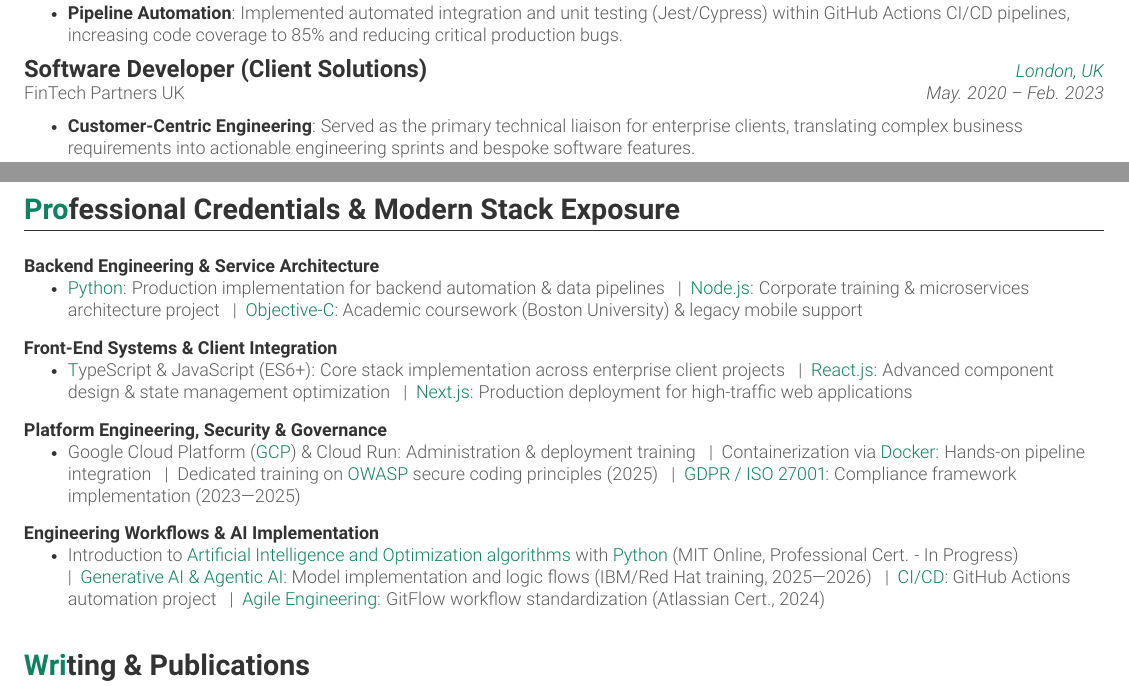
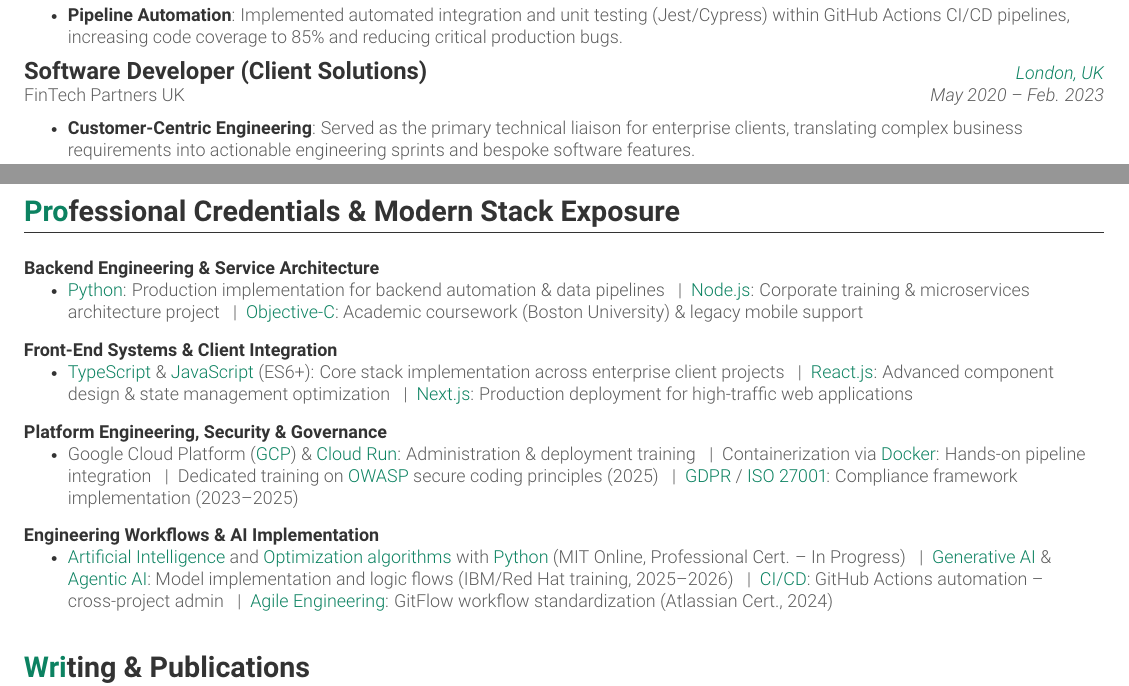
Before and after one commit to pialexandraa/strata-tech-resume, a LaTeX document (main.tex): two parts of pages 1 and 2 of 2, joined at a grey line, cut so that both start at the same text. Compiled offline with pdfLaTeX.

Commit message:
Syntax and formatting improvements
Syntax and formatting improvements for spacing, latex code efficiency, and sample images; updated final compiled resume

```diff
--- a/main.tex
+++ b/main.tex
@@ -145,7 +145,7 @@
       %\vspace{8pt} % Additional line of space, use if needed
 
     \resumeSubheading
-      {Software Developer (Client Solutions)}{May. 2020 -- Feb. 2023}
+      {Software Developer (Client Solutions)}{May 2020 -- Feb. 2023}
       {FinTech Partners UK}{\textcolor{Minty}London, UK}
       \resumeItemListStart
         \resumeItem{\textbf{\color{darktext}Customer-Centric Engineering}: Served as the primary technical liaison for enterprise clients, translating complex business requirements into actionable engineering sprints and bespoke software features.}
@@ -197,12 +197,11 @@
 %-----------PROFESSIONAL CREDENTIALS AND MODERN STACK EXPOSURE-----------
 \section{\textcolor{Minty}{Pro}fessional Credentials \& Modern Stack Exposure}
   \resumeSubHeadingListStart
-
     \resumeProjectHeading
         {\textbf{Backend Engineering \& Service Architecture}}{}
         \vspace{-10pt}
         \resumeItemListStart
-            \resumeItem{\textcolor{Minty}{Python}: Production implementation for backend automation \& data pipelines ~ \textbar ~ \textcolor{Minty}{Node.js}: Corporate training \& microservices architecture project ~ \textbar ~ \textcolor{Minty}{Objective-C}: Academic coursework (Boston University) \& legacy mobile support}
+            \resumeItem{\textcolor{Minty}{Python}: Production implementation for backend automation \& data pipelines \enskip \textbar \enskip \textcolor{Minty}{Node.js}: Corporate training \& microservices architecture project \enskip \textbar \enskip \textcolor{Minty}{Objective-C}: Academic coursework (Boston University) \& legacy mobile support}
         \resumeItemListEnd
         \vspace{-4pt} % Additional line of space, use if needed
 
@@ -226,7 +225,7 @@
         {\textbf{Engineering Workflows \& AI Implementation}}{}
         \vspace{-10pt}
         \resumeItemListStart
-          \resumeItem{Introduction to \textcolor{Minty}{Artificial Intelligence and Optimization algorithms} with \textcolor{Minty}{Python} (MIT Online, Professional Cert. - In Progress) ~ \textbar ~ \textcolor{Minty}{Generative AI \& Agentic AI}: Model implementation and logic flows (IBM/Red Hat training, 2025–-2026) ~ \textbar ~ \textcolor{Minty}{CI/CD}: GitHub Actions automation project ~ \textbar ~ \textcolor{Minty}{Agile Engineering}: GitFlow workflow standardization (Atlassian Cert., 2024)}
+          \resumeItem{\textcolor{Minty}{Artificial Intelligence} and \textcolor{Minty}{Optimization algorithms} with \textcolor{Minty}{Python} (MIT Online, Professional Cert. -- In Progress) \enskip \textbar \enskip \textcolor{Minty}{Generative AI} \& \textcolor{Minty}{Agentic AI}: Model implementation and logic flows (IBM/Red Hat training, 2025--2026) \enskip \textbar \enskip \textcolor{Minty}{CI/CD}: GitHub Actions automation -- cross-project admin \enskip \textbar \enskip \textcolor{Minty}{Agile Engineering}: GitFlow workflow standardization (Atlassian Cert., 2024)}
         \resumeItemListEnd
   \resumeSubHeadingListEnd
 \vspace{-1pt} % Additional line of space, use if needed
```
Also changed, not shown: General_view1.jpg, General_view2.jpg, Keywords.jpg (deleted), Resume_M.S.Gutierrez.pdf (deleted), Resume_compiled_example.pdf (added), keywords_skills_section.jpg (added), main.tex (4 more changed lines).
